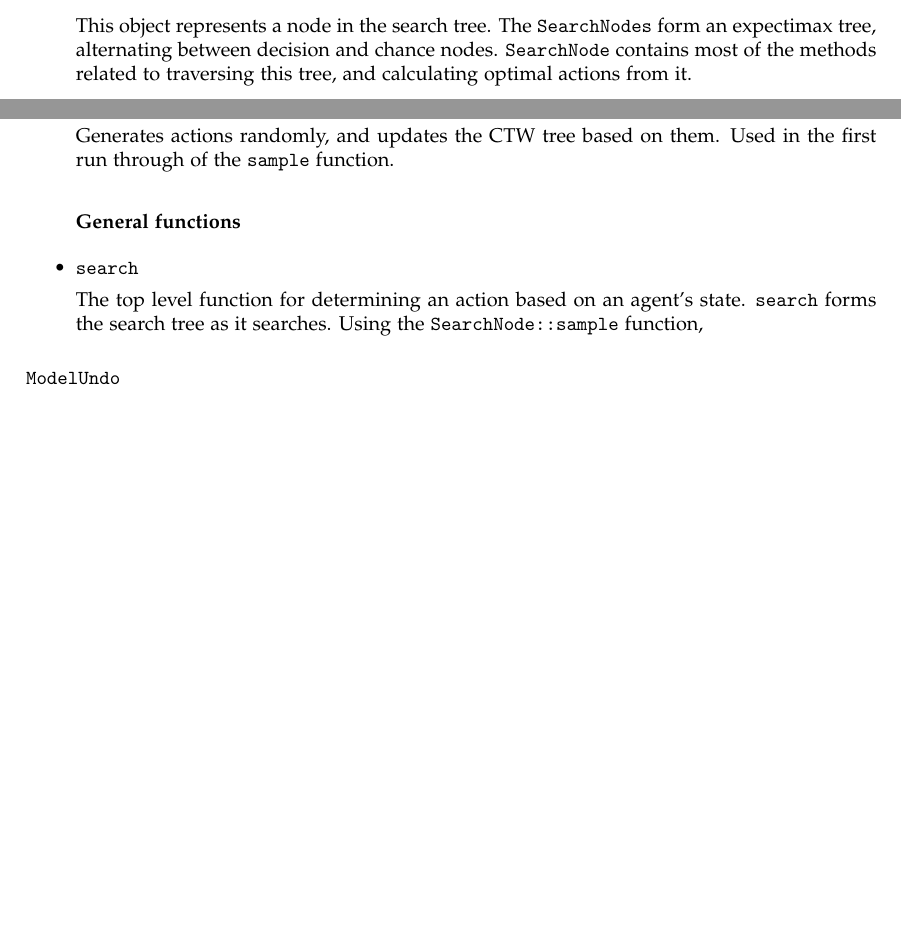
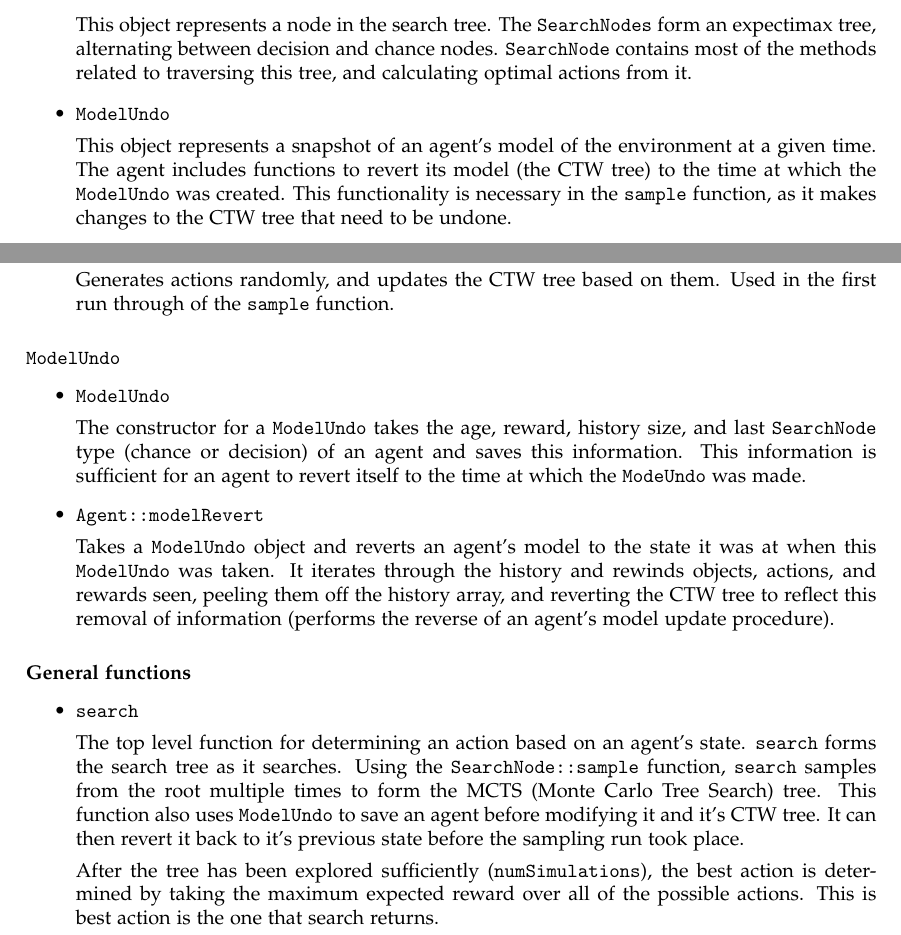
Before and after one commit to nelfin/mc-aixi-ctw-report, a LaTeX document (report.tex): two parts of pages 7 and 8 of 13, joined at a grey line, cut so that both start at the same text, the shorter picture padded with empty space. Compiled offline with pdfLaTeX.

Commit message:
UCT description done

```diff
--- a/report.tex
+++ b/report.tex
@@ -241,5 +241,11 @@ Most of the Upper Confidence Tree (UCT) algorithm is implemented in the files \t
 
 	This object represents a node in the search tree. The \texttt{SearchNodes} form an expectimax tree, alternating between decision and chance nodes. \texttt{SearchNode} contains most of the methods related to traversing this tree, and calculating optimal actions from it.
 	}
+
+	\item{\texttt{ModelUndo}
+
+	This object represents a snapshot of an agent's model of the environment at a given time. The agent includes functions to revert its model (the CTW tree) to the time at which the \texttt{ModelUndo} was created. This functionality is necessary in the \texttt{sample} function, as it makes changes to the CTW tree that need to be undone.
+
+	}
 \end{itemize}
 \subsection{Methods}
@@ -261,15 +268,32 @@ Most of the Upper Confidence Tree (UCT) algorithm is implemented in the files \t
 
 	Generates actions randomly, and updates the CTW tree based on them. Used in the first run through of the \texttt{sample} function.
 	}
+\end{itemize}
+
+\subsubsection{\texttt{ModelUndo}}
+\begin{itemize}
+\item{\texttt{ModelUndo}
+
+	The constructor for a \texttt{ModelUndo} takes the age, reward, history size, and last \texttt{SearchNode} type (chance or decision) of an agent and saves this information. This information is sufficient for an agent to revert itself to the time at which the \texttt{ModeUndo} was made.
+
+}
+
+\item{\texttt{Agent::modelRevert}
+
+	Takes a \texttt{ModelUndo} object and reverts an agent's model to the state it was at when this \texttt{ModelUndo} was taken. It iterates through the history and rewinds objects, actions, and rewards seen, peeling them off the history array, and reverting the CTW tree to reflect this removal of information (performs the reverse of an agent's model update procedure).
+
+}
+\end{itemize}
 \subsubsection{General functions}
+\begin{itemize}
 \item{\texttt{search}
 
-	The top level function for determining an action based on an agent's state. \texttt{search} forms the search tree as it searches. Using the \texttt{SearchNode::sample} function,
-	}
+	The top level function for determining an action based on an agent's state. \texttt{search} forms the search tree as it searches. Using the \texttt{SearchNode::sample} function, \texttt{search} samples from the root multiple times to form the MCTS (Monte Carlo Tree Search) tree. This function also uses \texttt{ModelUndo} to save an agent before modifying it and it's CTW tree. It can then revert it back to it's previous state before the sampling run took place.
+
+	After the tree has been explored sufficiently (\texttt{numSimulations}), the best action is determined by taking the maximum expected reward over all of the possible actions. This is best action is the one that search returns.
+}
 
 \end{itemize}
-\subsubsection{\texttt{ModelUndo}}
-
 
 \chapter{Experimentation}
 \section{Sequence prediction}
```
Also changed, not shown: report.tex (8 more changed lines).
